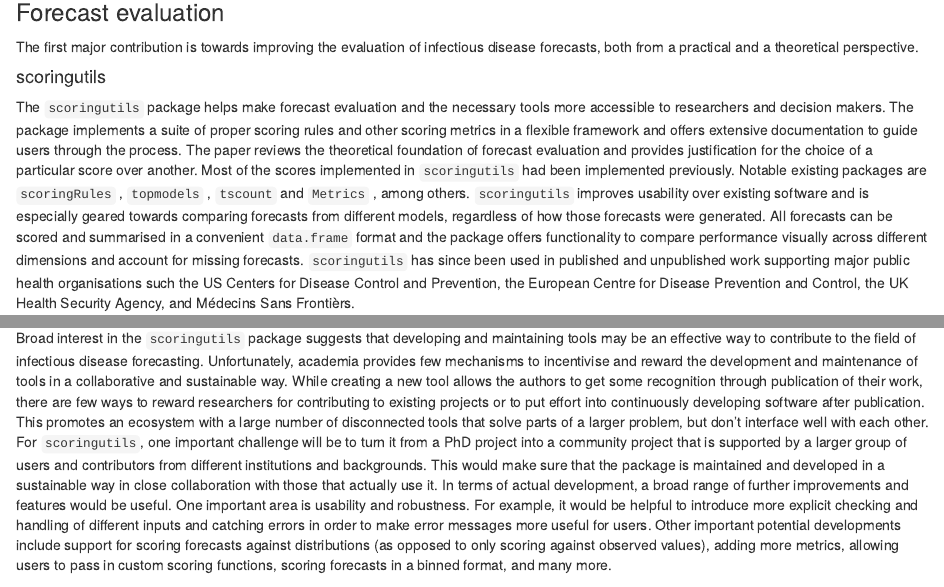
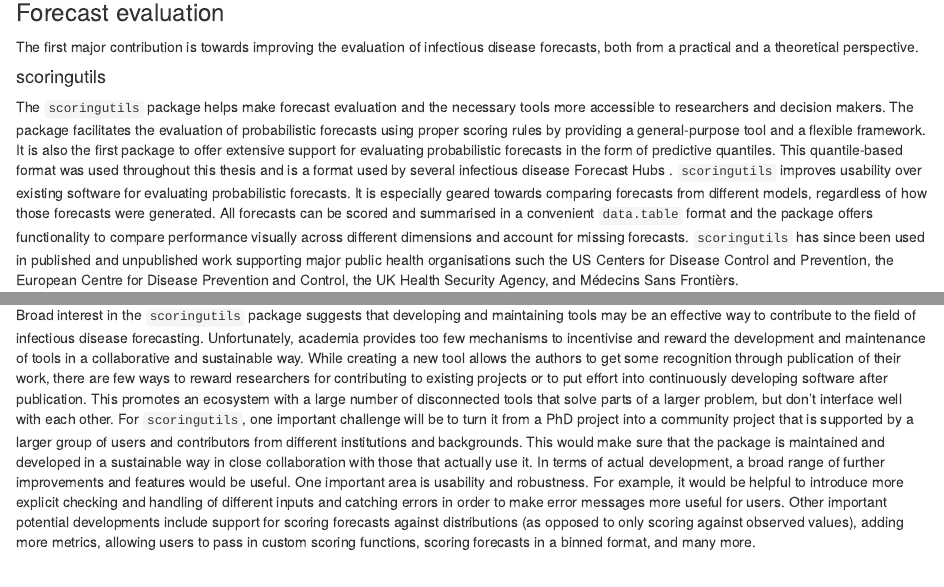
Before and after one commit to nikosbosse/phd_thesis, an R Markdown document (Rmd-files/08-Discussion.Rmd): the page in a window 1100 px wide, from 160 px down, and a second part further down, joined at a grey line. Rendered offline with R 4.5, knitr and Pandoc, with nearby package versions; drawn as R Markdown's standard HTML page in place of the format the file asks for.

Commit message:
Update thesis

```diff
--- a/Rmd-files/08-Discussion.Rmd
+++ b/Rmd-files/08-Discussion.Rmd
@@ -19,7 +19,7 @@ The work presented in this thesis has made several contributions related to fore
 The first major contribution is towards improving the evaluation of infectious disease forecasts, both from a practical and a theoretical perspective.
 
 #### scoringutils {-}
-The `scoringutils` package helps make forecast evaluation and the necessary tools more accessible to researchers and decision makers. The package implements a suite of proper scoring rules and other scoring metrics in a flexible framework and offers extensive documentation to guide users through the process. The paper reviews the theoretical foundation of forecast evaluation and provides justification for the choice of a particular score over another. Most of the scores implemented in `scoringutils` had been implemented previously. Notable existing packages are `scoringRules` \citep{scoringRules}, `topmodels` \citep{R-topmodels}, `tscount` \citep{R-tscount} and `Metrics` \citep{R-Metrics}, among others. `scoringutils` improves usability over existing software and is especially geared towards comparing forecasts from different models, regardless of how those forecasts were generated. All forecasts can be scored and summarised in a convenient `data.frame` format and the package offers functionality to compare performance visually across different dimensions and account for missing forecasts. `scoringutils` has since been used in published and unpublished work supporting major public health organisations such the US Centers for Disease Control and Prevention, the European Centre for Disease Prevention and Control, the UK Health Security Agency, and Médecins Sans Frontièrs.
+The `scoringutils` package helps make forecast evaluation and the necessary tools more accessible to researchers and decision makers. The package facilitates the evaluation of probabilistic forecasts using proper scoring rules by providing a general-purpose tool and a flexible framework. It is also the first package to offer extensive support for evaluating probabilistic forecasts in the form of predictive quantiles. This quantile-based format was used throughout this thesis and is a format used by several infectious disease Forecast Hubs \citep{reichCollaborativeMultiyearMultimodel2019, cramerCOVID19ForecastHub2020, europeancovid-19forecasthubEuropeanCovid19Forecast2021, bracherNationalSubnationalShortterm2021}. `scoringutils` improves usability over existing software for evaluating probabilistic forecasts. It is especially geared towards comparing forecasts from different models, regardless of how those forecasts were generated. All forecasts can be scored and summarised in a convenient `data.table` format and the package offers functionality to compare performance visually across different dimensions and account for missing forecasts. `scoringutils` has since been used in published and unpublished work supporting major public health organisations such the US Centers for Disease Control and Prevention, the European Centre for Disease Prevention and Control, the UK Health Security Agency, and Médecins Sans Frontièrs.
 
 #### Scoring epidemiological forecasts on transformed scales {-}
 In addition to improving the tools available for forecast evaluations, this thesis made a theoretical contribution to our understanding of forecast evaluations in the context of epidemiology. We argued that transforming forecasts and observations prior to applying the continuous ranked probability score (CRPS) or the weighted interval score (WIS) makes it possible to obtain more meaningful results than with the untransformed CRPS and WIS. Both the WIS and the CRPS measure the absolute distance between the forecast and the observation. Scores therefore tend to increase with the order of magnitude of the target and do not take the exponential nature of infectious disease processes into account. This can be mitigated by transforming the forecasts and observations before scoring. The natural logarithm is a particularly attractive transformation in an epidemiological context, as the resulting score represents a measure of how well the forecasts predicted the exponential growth rate. The CRPS applied to log-transformed forecasts can also be understood as an approximate probabilistic version of the symmetric relative error. Furthermore, the natural log transformation can serve as a variance-stabilising transformation, helping to make scores more comparable across time, locations and forecast targets. We compared scores on the natural scale and on the log scale for a set of forecasts submitted to the European COVID-19 Forecast Hub and found that rankings between models changed. Scores were more evenly distributed across time, locations and forecast targets on the log scale. Forecasters were less severely penalised for missing the peak on the log scale, and received higher penalties for missing an upswing of incidences.
@@ -70,7 +70,7 @@ For the second crowd forecasting study in the UK, we experimented with a novel f
 
 ### Forecast evaluation {-}
 
-Broad interest in the `scoringutils` package suggests that developing and maintaining tools may be an effective way to contribute to the field of infectious disease forecasting. Unfortunately, academia provides few mechanisms to incentivise and reward the development and maintenance of tools in a collaborative and sustainable way. While creating a new tool allows the authors to get some recognition through publication of their work, there are few ways to reward researchers for contributing to existing projects or to put effort into continuously developing software after publication. This promotes an ecosystem with a large number of disconnected tools that solve parts of a larger problem, but don't interface well with each other.
+Broad interest in the `scoringutils` package suggests that developing and maintaining tools may be an effective way to contribute to the field of infectious disease forecasting. Unfortunately, academia provides too few mechanisms to incentivise and reward the development and maintenance of tools in a collaborative and sustainable way. While creating a new tool allows the authors to get some recognition through publication of their work, there are few ways to reward researchers for contributing to existing projects or to put effort into continuously developing software after publication. This promotes an ecosystem with a large number of disconnected tools that solve parts of a larger problem, but don't interface well with each other.
 For `scoringutils`, one important challenge will be to turn it from a PhD project into a community project that is supported by a larger group of users and contributors from different institutions and backgrounds. This would make sure that the package is maintained and developed in a sustainable way in close collaboration with those that actually use it.
 In terms of actual development, a broad range of further improvements and features would be useful. One important area is usability and robustness. For example, it would be helpful to introduce more explicit checking and handling of different inputs and catching errors in order to make error messages more useful for users. Other important potential developments include support for scoring forecasts against distributions (as opposed to only scoring against observed values), adding more metrics, allowing users to pass in custom scoring functions, scoring forecasts in a binned format, and many more.
 
```
Also changed, not shown: Rmd-files/002-Acknowledgements.Rmd (+1 -1 lines), Rmd-files/05-Transformation-forecasts.Rmd (+1 -1 lines), Rmd-files/papers/Paper-3-LogTransformation-SI.pdf (added), Rmd-files/papers/Paper-3-SI.pdf (deleted).
